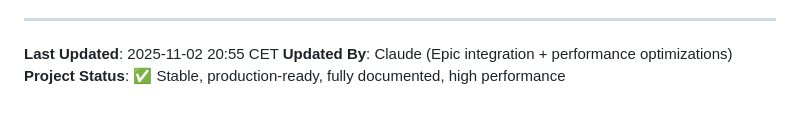
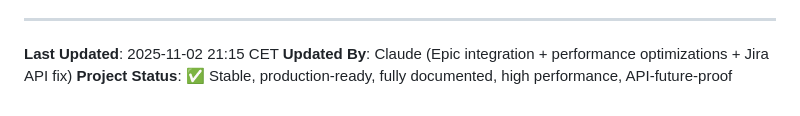
Before and after one commit to cdds-ab/jira2solidtime, a Markdown page: .claude/context.md, the part around the change printed below. GitHub-like rendering.

```diff
--- a/.claude/context.md
+++ b/.claude/context.md
@@ -459,6 +479,6 @@ docker-compose up -d
 
 ---
 
-**Last Updated**: 2025-11-02 20:55 CET
-**Updated By**: Claude (Epic integration + performance optimizations)
-**Project Status**: ✅ Stable, production-ready, fully documented, high performance
+**Last Updated**: 2025-11-02 21:15 CET
+**Updated By**: Claude (Epic integration + performance optimizations + Jira API fix)
+**Project Status**: ✅ Stable, production-ready, fully documented, high performance, API-future-proof
```
Also changed, not shown: other parts of .claude/context.md (+33 -13 lines), README.md (+4 -1 lines).
